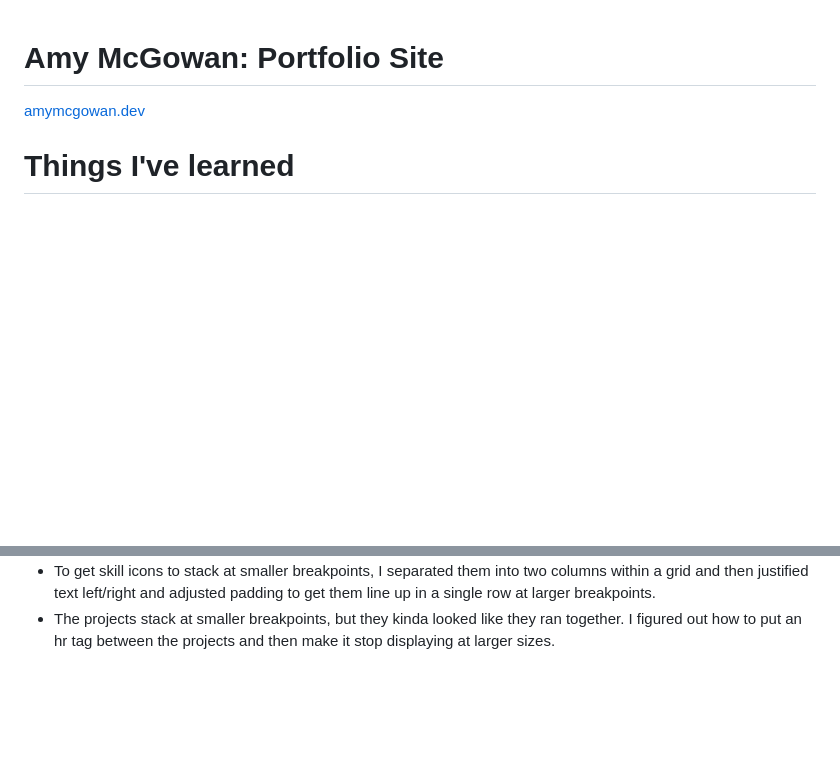
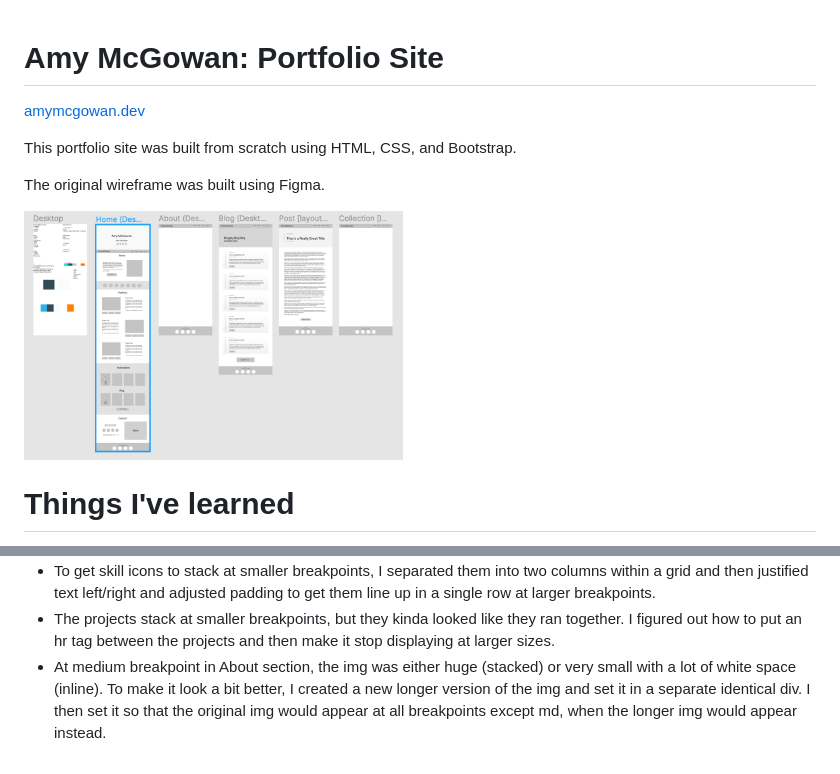
Before and after one commit to amymcgowan/amymcgowan.github.io, a Markdown page: README.md, 2 parts joined by grey strips. Drawn GitHub-style; pictures changed too: assets/wireframe.png (added); blank space fills up the shorter version.

```diff
--- a/README.md
+++ b/README.md
@@ -1,7 +1,11 @@
 # Amy McGowan: Portfolio Site
 [amymcgowan.dev](https://amymcgowan.dev/)
 
+This portfolio site was built from scratch using HTML, CSS, and Bootstrap.
 
+The original wireframe was built using Figma.
+
+<img src="./assets/wireframe.png" height="250px" align="center">
 
 # Things I've learned
 - Subtle [CSS gradients](https://www.w3schools.com/css/css3_gradients.asp) create a really nice effect.
@@ -20,3 +24,4 @@
 - When setting a circular background/border behind a FA icon, the [width, height, and alignment need to be set](https://markheath.net/post/font-awesome-circle-background) in order to get an actual circle.
 - To get skill icons to stack at smaller breakpoints, I separated them into two columns within a grid and then justified text left/right and adjusted padding to get them line up in a single row at larger breakpoints.
 - The projects stack at smaller breakpoints, but they kinda looked like they ran together.  I figured out how to put an hr tag between the projects and then make it stop displaying at larger sizes.
+- At medium breakpoint in About section, the img was either huge (stacked) or very small with a lot of white space (inline).  To make it look a bit better, I created a new longer version of the img and set it in a separate identical div.  I then set it so that the original img would appear at all breakpoints except md, when the longer img would appear instead.
```
